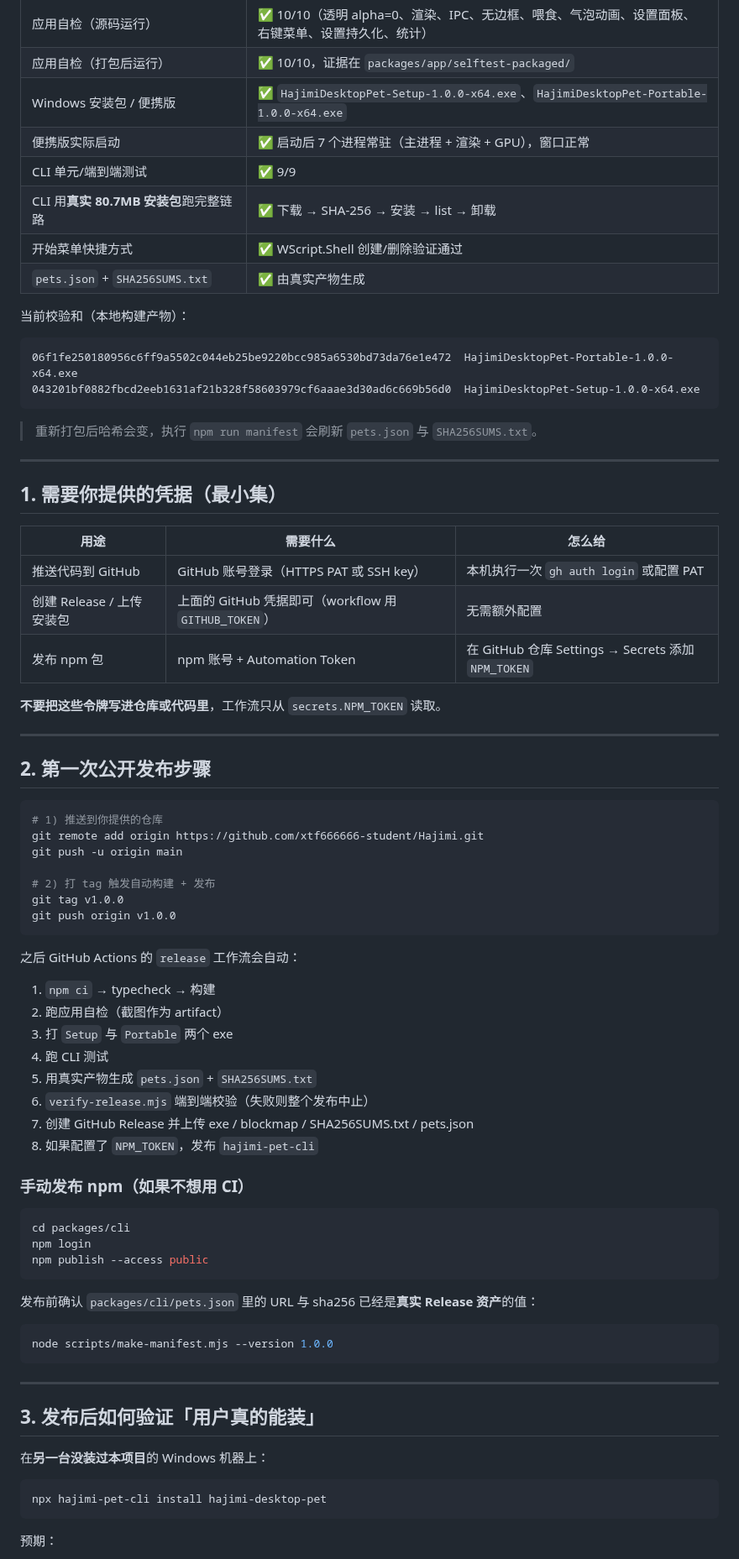
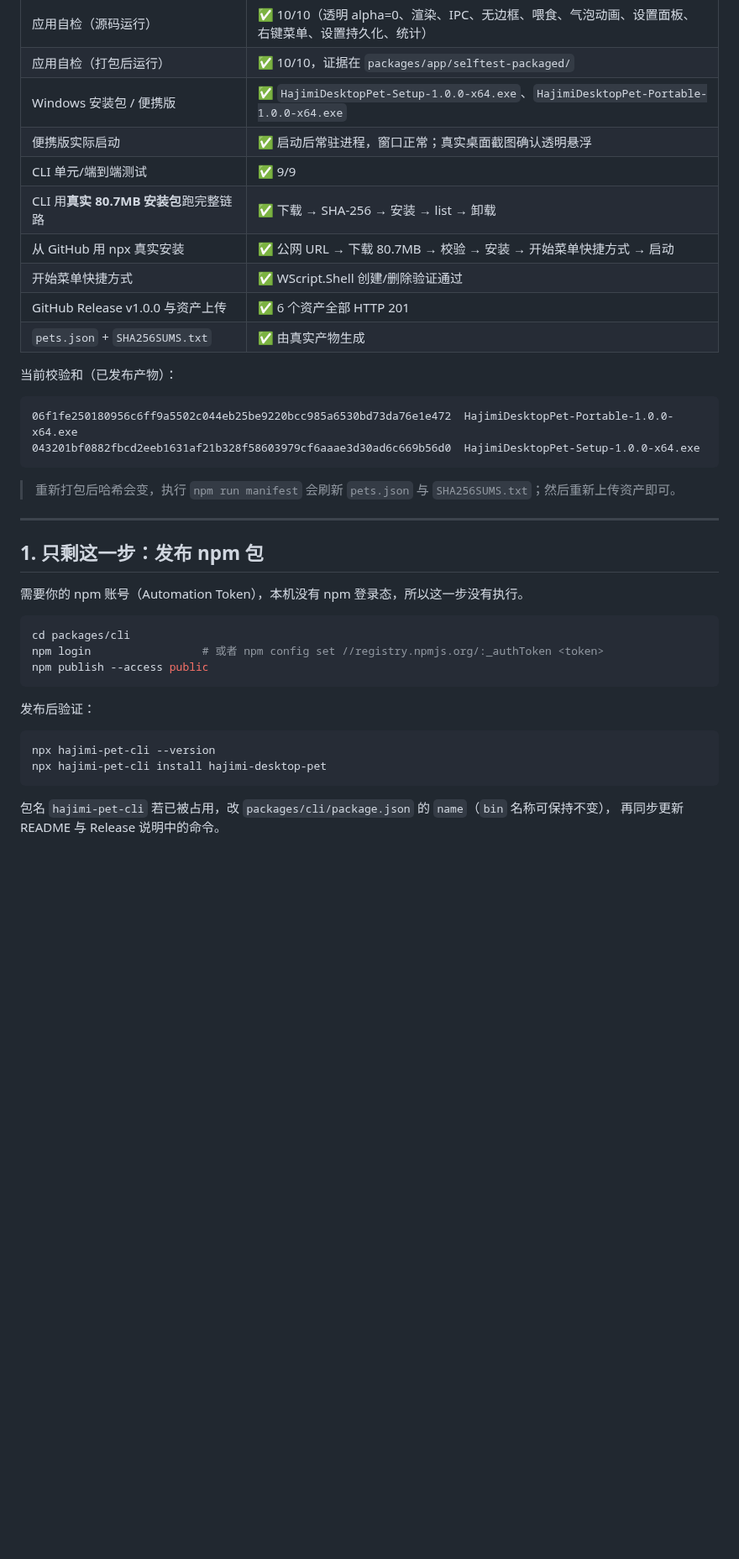
Before and after one commit to xtf666666-student/Hajimi, a Markdown page: docs/RELEASE.md, the part around one of its changes. Shown at 84% size. GitHub-like rendering; blank space fills up the shorter version.

````diff
--- a/docs/RELEASE.md
+++ b/docs/RELEASE.md
@@ -14,81 +24,42 @@
 | 应用自检（源码运行） | ✅ 10/10（透明 alpha=0、渲染、IPC、无边框、喂食、气泡动画、设置面板、右键菜单、设置持久化、统计） |
 | 应用自检（打包后运行） | ✅ 10/10，证据在 `packages/app/selftest-packaged/` |
 | Windows 安装包 / 便携版 | ✅ `HajimiDesktopPet-Setup-1.0.0-x64.exe`、`HajimiDesktopPet-Portable-1.0.0-x64.exe` |
-| 便携版实际启动 | ✅ 启动后 7 个进程常驻（主进程 + 渲染 + GPU），窗口正常 |
+| 便携版实际启动 | ✅ 启动后常驻进程，窗口正常；真实桌面截图确认透明悬浮 |
 | CLI 单元/端到端测试 | ✅ 9/9 |
 | CLI 用**真实 80.7MB 安装包**跑完整链路 | ✅ 下载 → SHA-256 → 安装 → list → 卸载 |
+| 从 GitHub 用 npx 真实安装 | ✅ 公网 URL → 下载 80.7MB → 校验 → 安装 → 开始菜单快捷方式 → 启动 |
 | 开始菜单快捷方式 | ✅ WScript.Shell 创建/删除验证通过 |
+| GitHub Release v1.0.0 与资产上传 | ✅ 6 个资产全部 HTTP 201 |
 | `pets.json` + `SHA256SUMS.txt` | ✅ 由真实产物生成 |
 
-当前校验和（本地构建产物）：
+当前校验和（已发布产物）：
 
 ```
 06f1fe250180956c6ff9a5502c044eb25be9220bcc985a6530bd73da76e1e472  HajimiDesktopPet-Portable-1.0.0-x64.exe
 043201bf0882fbcd2eeb1631af21b328f58603979cf6aaae3d30ad6c669b56d0  HajimiDesktopPet-Setup-1.0.0-x64.exe
 ```
 
-> 重新打包后哈希会变，执行 `npm run manifest` 会刷新 `pets.json` 与 `SHA256SUMS.txt`。
+> 重新打包后哈希会变，执行 `npm run manifest` 会刷新 `pets.json` 与 `SHA256SUMS.txt`；然后重新上传资产即可。
 
 ---
 
-## 1. 需要你提供的凭据（最小集）
+## 1. 只剩这一步：发布 npm 包
 
-| 用途 | 需要什么 | 怎么给 |
-| --- | --- | --- |
-| 推送代码到 GitHub | GitHub 账号登录（HTTPS PAT 或 SSH key）| 本机执行一次 `gh auth login` 或配置 PAT |
-| 创建 Release / 上传安装包 | 上面的 GitHub 凭据即可（workflow 用 `GITHUB_TOKEN`）| 无需额外配置 |
-| 发布 npm 包 | npm 账号 + Automation Token | 在 GitHub 仓库 Settings → Secrets 添加 `NPM_TOKEN` |
-
-**不要把这些令牌写进仓库或代码里**，工作流只从 `secrets.NPM_TOKEN` 读取。
-
----
-
-## 2. 第一次公开发布步骤
-
-```bash
-# 1) 推送到你提供的仓库
-git remote add origin https://github.com/xtf666666-student/Hajimi.git
-git push -u origin main
-
-# 2) 打 tag 触发自动构建 + 发布
-git tag v1.0.0
-git push origin v1.0.0
-```
-
-之后 GitHub Actions 的 `release` 工作流会自动：
-
-1. `npm ci` → typecheck → 构建
-2. 跑应用自检（截图作为 artifact）
-3. 打 `Setup` 与 `Portable` 两个 exe
-4. 跑 CLI 测试
-5. 用真实产物生成 `pets.json` + `SHA256SUMS.txt`
-6. `verify-release.mjs` 端到端校验（失败则整个发布中止）
-7. 创建 GitHub Release 并上传 exe / blockmap / SHA256SUMS.txt / pets.json
-8. 如果配置了 `NPM_TOKEN`，发布 `hajimi-pet-cli`
-
-### 手动发布 npm（如果不想用 CI）
+需要你的 npm 账号（Automation Token），本机没有 npm 登录态，所以这一步没有执行。
 
 ```bash
 cd packages/cli
-npm login
+npm login                 # 或者 npm config set //registry.npmjs.org/:_authToken <token>
 npm publish --access public
 ```
 
-发布前确认 `packages/cli/pets.json` 里的 URL 与 sha256 已经是**真实 Release 资产**的值：
+发布后验证：
 
 ```bash
-node scripts/make-manifest.mjs --version 1.0.0
-```
-
----
-
-## 3. 发布后如何验证「用户真的能装」
-
-在**另一台没装过本项目**的 Windows 机器上：
-
-```bash
+npx hajimi-pet-cli --version
 npx hajimi-pet-cli install hajimi-desktop-pet
 ```
 
-预期：
+包名 `hajimi-pet-cli` 若已被占用，改 `packages/cli/package.json` 的 `name`（`bin` 名称可保持不变），
+再同步更新 README 与 Release 说明中的命令。
 
````
Also changed, not shown: other parts of docs/RELEASE.md (+14 -37 lines), README.md (+29 -13 lines), packages/cli/README.md (+3 -0 lines), docs/desktop.png (added), 2 other files.
